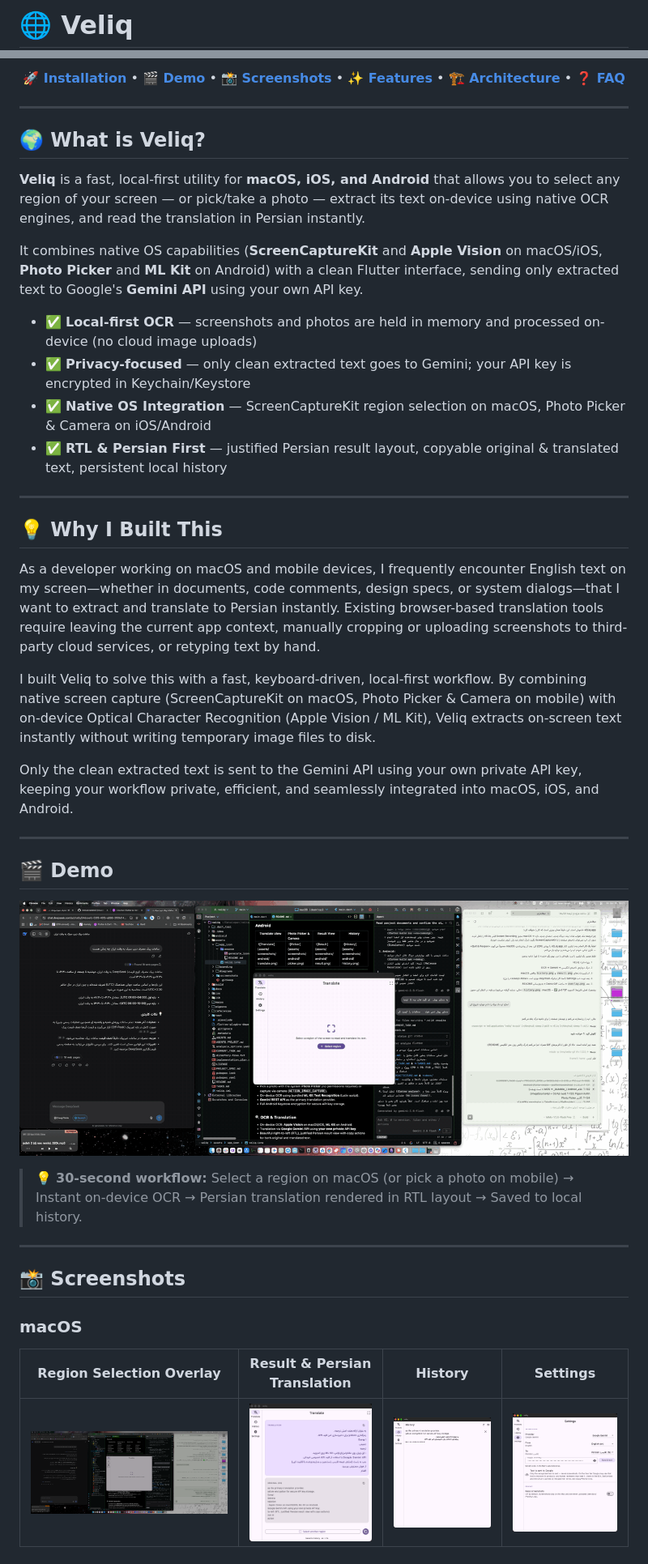
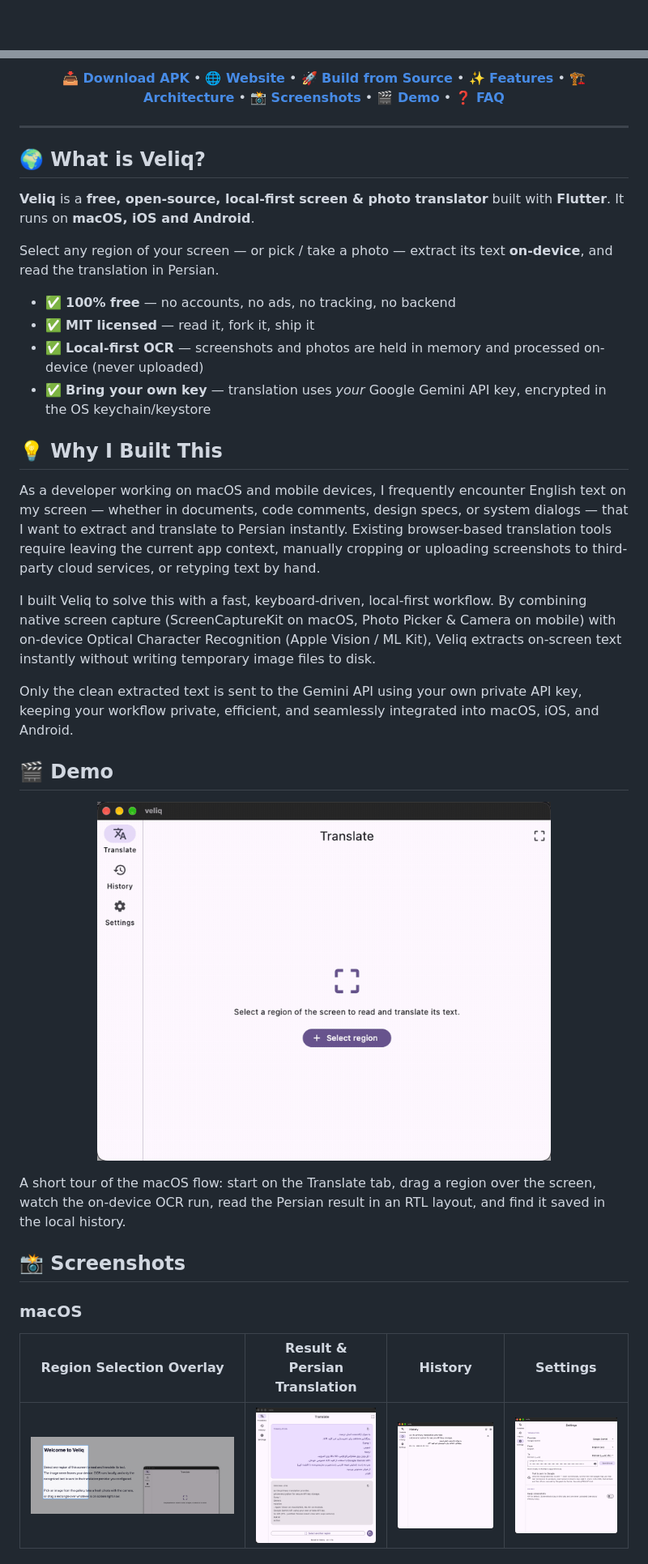
Before and after one commit to moradzadeh67/veliq, a Markdown page: README.md, 2 parts joined by grey strips. Shown at 81% size. Drawn GitHub-style; pictures changed too: assets/demo/demo.gif, assets/screenshots/macos/overlay.png; blank space fills up the shorter version.

Commit message:
Release prep: real overlay + app-only demo GIF, release signing config, CI, CONTRIBUTING, SEO landing page, multi-language roadmap

```diff
--- a/README.md
+++ b/README.md
@@ -1,3 +1 @@
-# 🌐 Veliq
-
 <p align="center">
@@ -20,11 +26,13 @@
 </p>
 
 <p align="center">
-  <a href="#-installation"><b>🚀 Installation</b></a> •
-  <a href="#-demo"><b>🎬 Demo</b></a> •
-  <a href="#-screenshots"><b>📸 Screenshots</b></a> •
+  <a href="https://github.com/moradzadeh67/veliq/releases/latest"><b>📥 Download APK</b></a> •
+  <a href="https://moradzadeh67.github.io/veliq/"><b>🌐 Website</b></a> •
+  <a href="#-installation--running"><b>🚀 Build from Source</b></a> •
   <a href="#-features"><b>✨ Features</b></a> •
   <a href="#-architecture"><b>🏗️ Architecture</b></a> •
+  <a href="#-screenshots"><b>📸 Screenshots</b></a> •
+  <a href="#-demo"><b>🎬 Demo</b></a> •
   <a href="#-troubleshooting--faq"><b>❓ FAQ</b></a>
 </p>
 
@@ -32,36 +40,30 @@
 
 ## 🌍 What is Veliq?
 
-**Veliq** is a fast, local-first utility for **macOS, iOS, and Android** that allows you to select any region of your screen — or pick/take a photo — extract its text on-device using native OCR engines, and read the translation in Persian instantly.
+**Veliq** is a **free, open-source, local-first screen & photo translator** built with **Flutter**. It runs on **macOS, iOS and Android**.
 
-It combines native OS capabilities (**ScreenCaptureKit** and **Apple Vision** on macOS/iOS, **Photo Picker** and **ML Kit** on Android) with a clean Flutter interface, sending only extracted text to Google's **Gemini API** using your own API key.
+Select any region of your screen — or pick / take a photo — extract its text **on-device**, and read the translation in Persian.
 
-- ✅ **Local-first OCR** — screenshots and photos are held in memory and processed on-device (no cloud image uploads)
-- ✅ **Privacy-focused** — only clean extracted text goes to Gemini; your API key is encrypted in Keychain/Keystore
-- ✅ **Native OS Integration** — ScreenCaptureKit region selection on macOS, Photo Picker & Camera on iOS/Android
-- ✅ **RTL & Persian First** — justified Persian result layout, copyable original & translated text, persistent local history
-
----
+- ✅ **100% free** — no accounts, no ads, no tracking, no backend
+- ✅ **MIT licensed** — read it, fork it, ship it
+- ✅ **Local-first OCR** — screenshots and photos are held in memory and processed on-device (never uploaded)
+- ✅ **Bring your own key** — translation uses *your* Google Gemini API key, encrypted in the OS keychain/keystore
 
 ## 💡 Why I Built This
 
-As a developer working on macOS and mobile devices, I frequently encounter English text on my screen—whether in documents, code comments, design specs, or system dialogs—that I want to extract and translate to Persian instantly. Existing browser-based translation tools require leaving the current app context, manually cropping or uploading screenshots to third-party cloud services, or retyping text by hand.
+As a developer working on macOS and mobile devices, I frequently encounter English text on my screen — whether in documents, code comments, design specs, or system dialogs — that I want to extract and translate to Persian instantly. Existing browser-based translation tools require leaving the current app context, manually cropping or uploading screenshots to third-party cloud services, or retyping text by hand.
 
 I built Veliq to solve this with a fast, keyboard-driven, local-first workflow. By combining native screen capture (ScreenCaptureKit on macOS, Photo Picker & Camera on mobile) with on-device Optical Character Recognition (Apple Vision / ML Kit), Veliq extracts on-screen text instantly without writing temporary image files to disk.
 
 Only the clean extracted text is sent to the Gemini API using your own private API key, keeping your workflow private, efficient, and seamlessly integrated into macOS, iOS, and Android.
 
----
-
 ## 🎬 Demo
 
 <p align="center">
-  <img src="assets/demo/demo.gif" width="100%" alt="Veliq Demo: Drag-select region on macOS, instant on-device Vision OCR, and Persian Gemini translation">
+  <img src="assets/demo/demo.gif" width="560" alt="Veliq demo: select a screen region, on-device OCR, then a Persian translation rendered right-to-left and saved to history">
 </p>
 
-> 💡 **30-second workflow:** Select a region on macOS (or pick a photo on mobile) → Instant on-device OCR → Persian translation rendered in RTL layout → Saved to local history.
-
----
+A short tour of the macOS flow: start on the Translate tab, drag a region over the screen, watch the on-device OCR run, read the Persian result in an RTL layout, and find it saved in the local history.
 
 ## 📸 Screenshots
 
```
Also changed, not shown: other parts of README.md (+165 -113 lines), CONTRIBUTING.md (added, +45 -0 lines), PROJECT_SPEC.md (+2 -0 lines), TASKS.md (+1 -1 lines), 6 other files.
